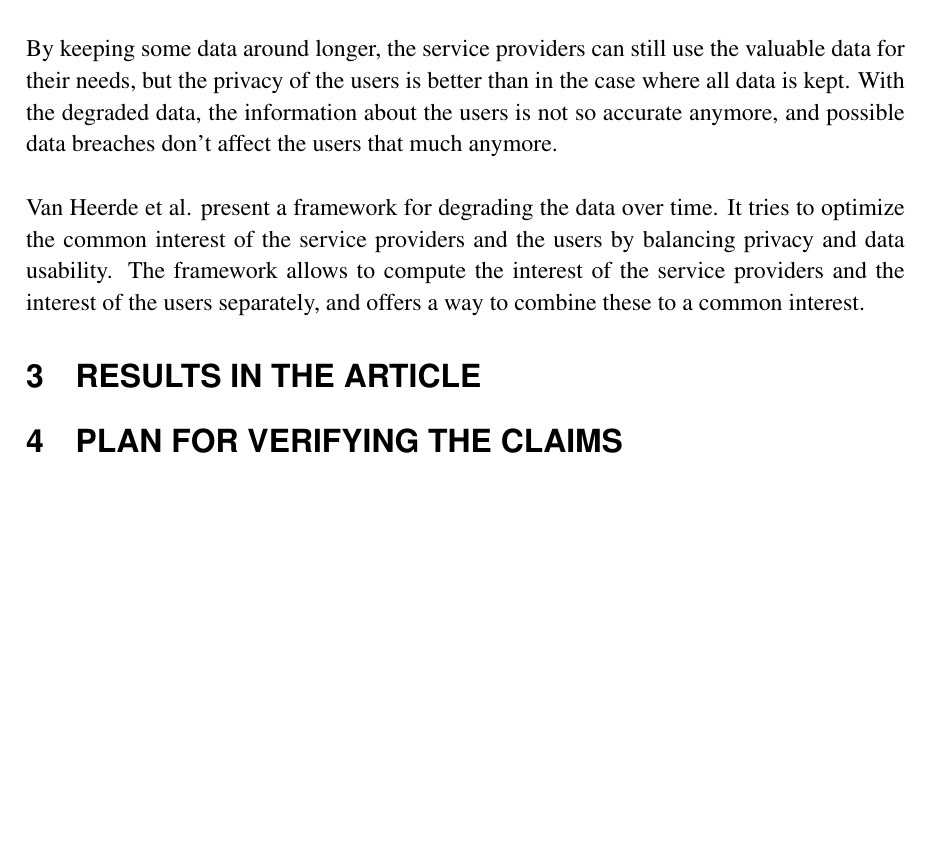
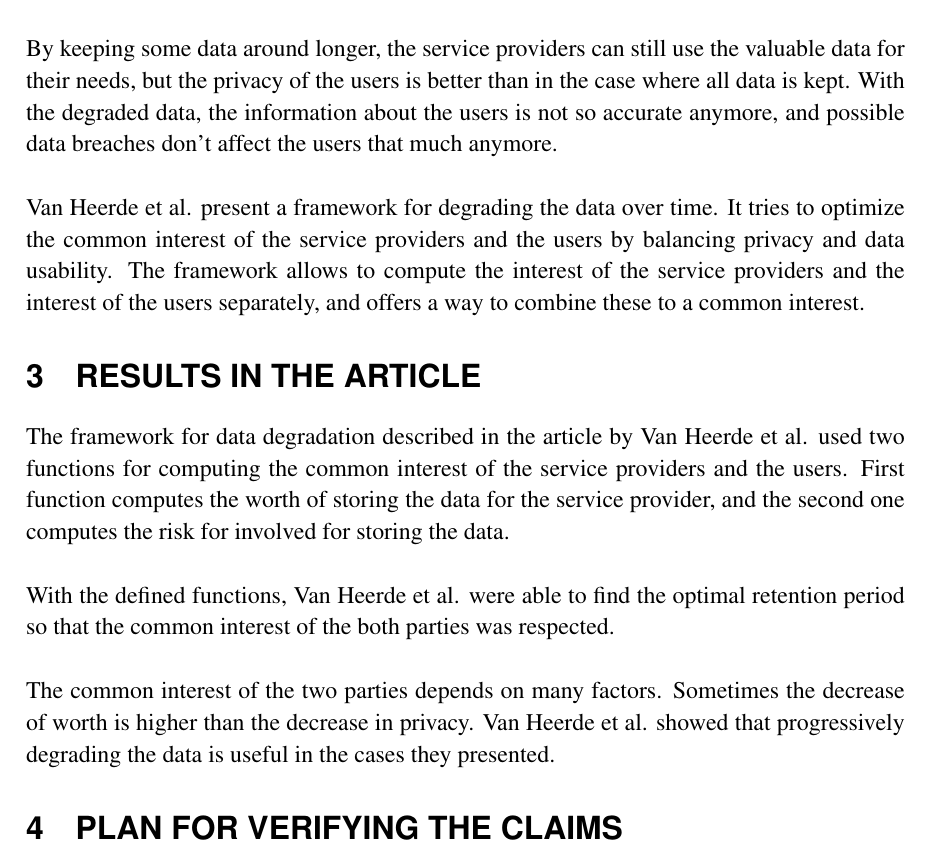
Before and after one commit to kpuputti/dbtech, a LaTeX document (doc/part2/dbtech-project-part2.tex): part of page 2 of 2, cut so that both start at the same text, the shorter picture padded with empty space. Compiled offline with pdfLaTeX.

Commit message:
Wrote about the results of the article.

```diff
--- a/doc/part2/dbtech-project-part2.tex
+++ b/doc/part2/dbtech-project-part2.tex
@@ -168,7 +168,20 @@ these to a common interest.
 
 \section{Results in the article}
 
+The framework for data degradation described in the article by Van
+Heerde et al. used two functions for computing the common interest of
+the service providers and the users. First function computes the worth
+of storing the data for the service provider, and the second one
+computes the risk for involved for storing the data.\\
 
+With the defined functions, Van Heerde et al. were able to find the
+optimal retention period so that the common interest of the both
+parties was respected.\\
+
+The common interest of the two parties depends on many
+factors. Sometimes the decrease of worth is higher than the decrease
+in privacy. Van Heerde et al. showed that progressively degrading the
+data is useful in the cases they presented.
 
 \section{Plan for verifying the claims}
 
```
